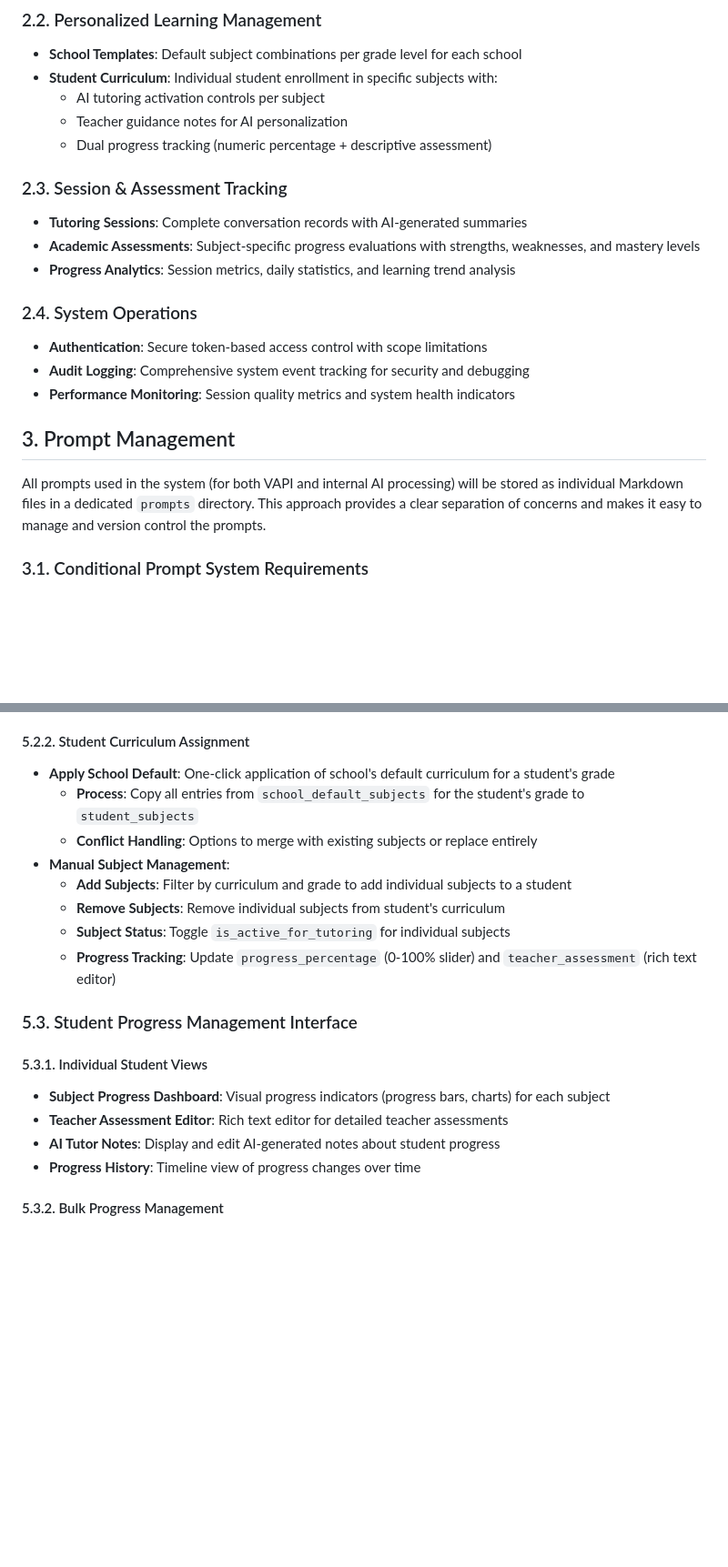
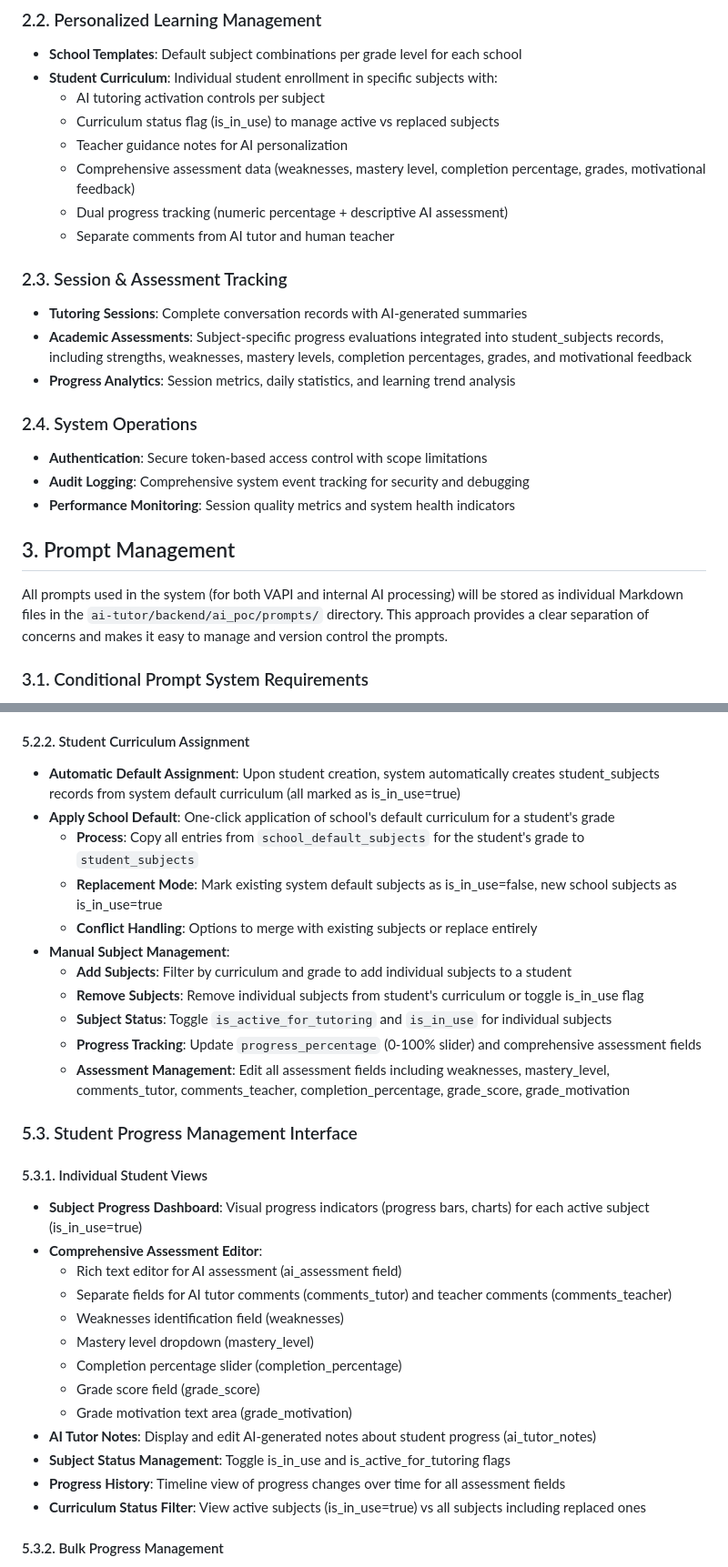
Before and after one commit to henrikthome-arch/ai-tutor, a Markdown page: REQUIREMENTS.md, 2 parts joined by grey strips. Shown: that part at 91% size. Drawn GitHub-style; blank space fills up the shorter version.

```diff
--- a/REQUIREMENTS.md
+++ b/REQUIREMENTS.md
@@ -85,12 +86,15 @@ The system manages educational data through a comprehensive PostgreSQL database
 -   **School Templates**: Default subject combinations per grade level for each school
 -   **Student Curriculum**: Individual student enrollment in specific subjects with:
     -   AI tutoring activation controls per subject
+    -   Curriculum status flag (is_in_use) to manage active vs replaced subjects
     -   Teacher guidance notes for AI personalization
-    -   Dual progress tracking (numeric percentage + descriptive assessment)
+    -   Comprehensive assessment data (weaknesses, mastery level, completion percentage, grades, motivational feedback)
+    -   Dual progress tracking (numeric percentage + descriptive AI assessment)
+    -   Separate comments from AI tutor and human teacher
 
 ### 2.3. Session & Assessment Tracking
 -   **Tutoring Sessions**: Complete conversation records with AI-generated summaries
--   **Academic Assessments**: Subject-specific progress evaluations with strengths, weaknesses, and mastery levels
+-   **Academic Assessments**: Subject-specific progress evaluations integrated into student_subjects records, including strengths, weaknesses, mastery levels, completion percentages, grades, and motivational feedback
 -   **Progress Analytics**: Session metrics, daily statistics, and learning trend analysis
 
 ### 2.4. System Operations
@@ -100,7 +104,7 @@ The system manages educational data through a comprehensive PostgreSQL database
 
 ## 3. Prompt Management
 
-All prompts used in the system (for both VAPI and internal AI processing) will be stored as individual Markdown files in a dedicated `prompts` directory. This approach provides a clear separation of concerns and makes it easy to manage and version control the prompts.
+All prompts used in the system (for both VAPI and internal AI processing) will be stored as individual Markdown files in the `ai-tutor/backend/ai_poc/prompts/` directory. This approach provides a clear separation of concerns and makes it easy to manage and version control the prompts.
 
 ### 3.1. Conditional Prompt System Requirements
 
@@ -213,22 +219,34 @@ The admin dashboard will be the central control panel for the system.
 - **Template Validation**: Ensure mandatory subjects are included for each grade
 
 #### 5.2.2. Student Curriculum Assignment
+- **Automatic Default Assignment**: Upon student creation, system automatically creates student_subjects records from system default curriculum (all marked as is_in_use=true)
 - **Apply School Default**: One-click application of school's default curriculum for a student's grade
   - **Process**: Copy all entries from `school_default_subjects` for the student's grade to `student_subjects`
+  - **Replacement Mode**: Mark existing system default subjects as is_in_use=false, new school subjects as is_in_use=true
   - **Conflict Handling**: Options to merge with existing subjects or replace entirely
 - **Manual Subject Management**:
   - **Add Subjects**: Filter by curriculum and grade to add individual subjects to a student
-  - **Remove Subjects**: Remove individual subjects from student's curriculum
-  - **Subject Status**: Toggle `is_active_for_tutoring` for individual subjects
-  - **Progress Tracking**: Update `progress_percentage` (0-100% slider) and `teacher_assessment` (rich text editor)
+  - **Remove Subjects**: Remove individual subjects from student's curriculum or toggle is_in_use flag
+  - **Subject Status**: Toggle `is_active_for_tutoring` and `is_in_use` for individual subjects
+  - **Progress Tracking**: Update `progress_percentage` (0-100% slider) and comprehensive assessment fields
+  - **Assessment Management**: Edit all assessment fields including weaknesses, mastery_level, comments_tutor, comments_teacher, completion_percentage, grade_score, grade_motivation
 
 ### 5.3. Student Progress Management Interface
 
 #### 5.3.1. Individual Student Views
-- **Subject Progress Dashboard**: Visual progress indicators (progress bars, charts) for each subject
-- **Teacher Assessment Editor**: Rich text editor for detailed teacher assessments
-- **AI Tutor Notes**: Display and edit AI-generated notes about student progress
-- **Progress History**: Timeline view of progress changes over time
+- **Subject Progress Dashboard**: Visual progress indicators (progress bars, charts) for each active subject (is_in_use=true)
+- **Comprehensive Assessment Editor**:
+  - Rich text editor for AI assessment (ai_assessment field)
+  - Separate fields for AI tutor comments (comments_tutor) and teacher comments (comments_teacher)
+  - Weaknesses identification field (weaknesses)
+  - Mastery level dropdown (mastery_level)
+  - Completion percentage slider (completion_percentage)
+  - Grade score field (grade_score)
+  - Grade motivation text area (grade_motivation)
+- **AI Tutor Notes**: Display and edit AI-generated notes about student progress (ai_tutor_notes)
+- **Subject Status Management**: Toggle is_in_use and is_active_for_tutoring flags
+- **Progress History**: Timeline view of progress changes over time for all assessment fields
+- **Curriculum Status Filter**: View active subjects (is_in_use=true) vs all subjects including replaced ones
 
 #### 5.3.2. Bulk Progress Management
 - **Grade-Level Views**: See progress across all students in a grade for specific subjects
```
Also changed, not shown: other parts of REQUIREMENTS.md (+6 -3 lines), ARCHITECTURE.md (+17 -25 lines).
